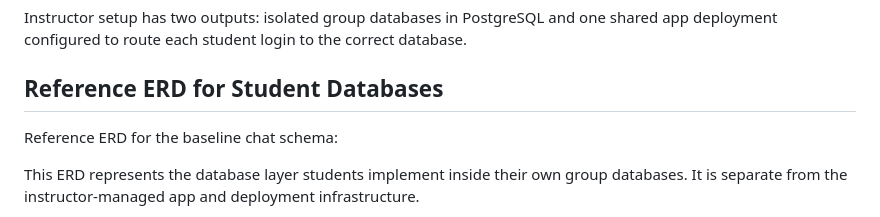
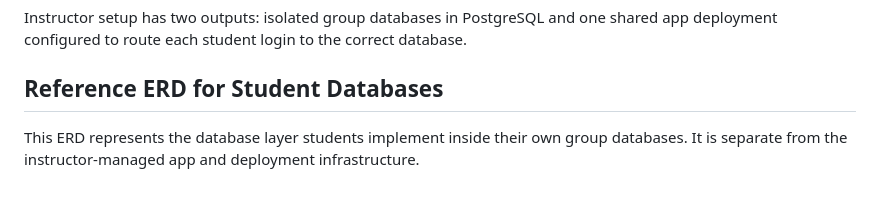
Before and after one commit to bcsaldias/sql-chat-teaching-system, a Markdown page: README.md, the part around the change. GitHub-like rendering; blank space fills up the shorter version.

Commit message:
Cleaning

```diff
--- a/README.md
+++ b/README.md
@@ -91,8 +91,6 @@ Instructor setup has two outputs: isolated group databases in PostgreSQL and one
 
 
 ## Reference ERD for Student Databases
-
-Reference ERD for the baseline chat schema:
 
 This ERD represents the database layer students implement inside their own group databases. It is separate from the instructor-managed app and deployment infrastructure.
 
```
